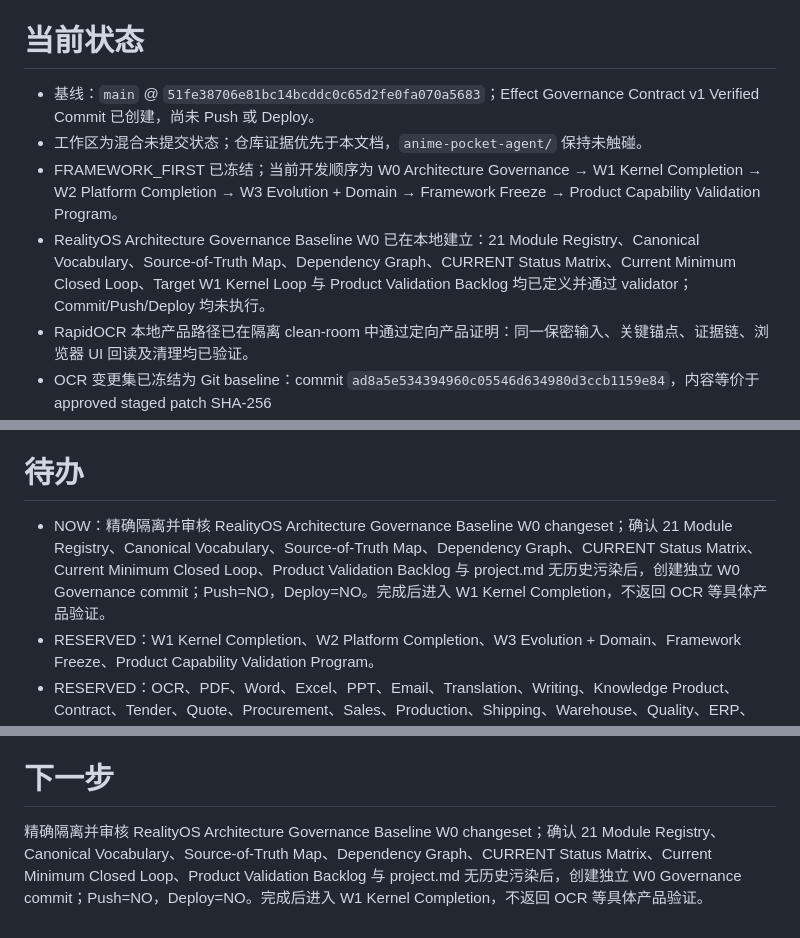
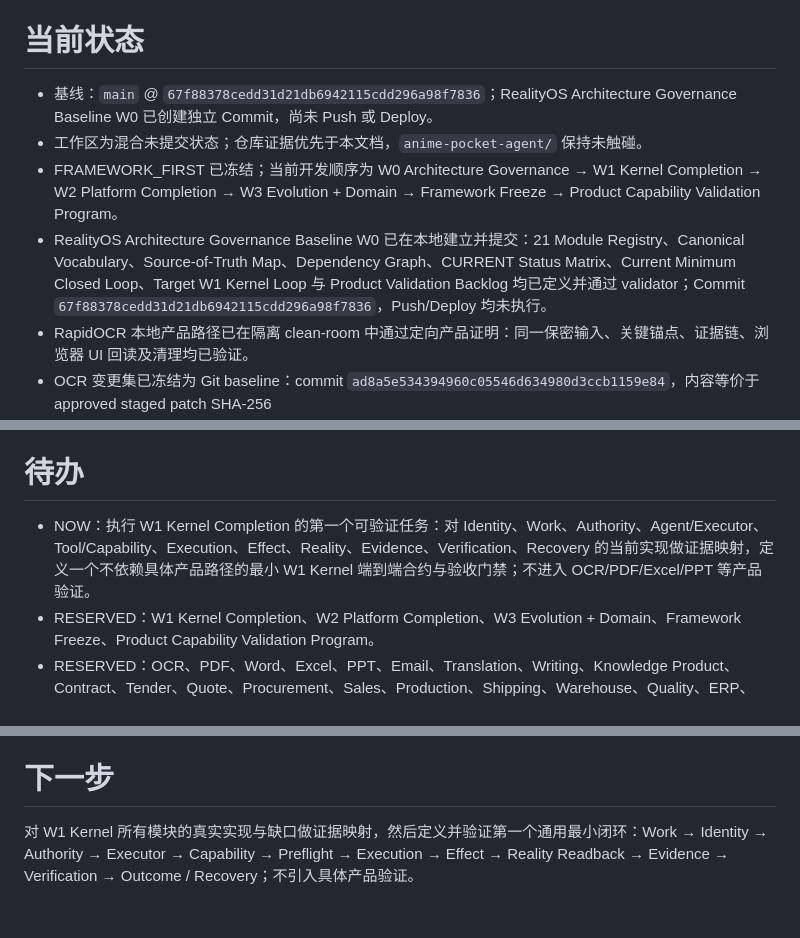
Before and after one commit to shirunjies8-png/personal-ai-os-ai-ai-erp, a Markdown page: project.md, 3 parts joined by grey strips. Rendered like a GitHub page.

Commit message:
chore(project): advance RealityOS to W1 kernel completion

```diff
--- a/project.md
+++ b/project.md
@@ -4,10 +4,10 @@
 
 # 当前状态
 
-- 基线：`main` @ `51fe38706e81bc14bcddc0c65d2fe0fa070a5683`；Effect Governance Contract v1 Verified Commit 已创建，尚未 Push 或 Deploy。
+- 基线：`main` @ `67f88378cedd31d21db6942115cdd296a98f7836`；RealityOS Architecture Governance Baseline W0 已创建独立 Commit，尚未 Push 或 Deploy。
 - 工作区为混合未提交状态；仓库证据优先于本文档，`anime-pocket-agent/` 保持未触碰。
 - FRAMEWORK_FIRST 已冻结；当前开发顺序为 W0 Architecture Governance → W1 Kernel Completion → W2 Platform Completion → W3 Evolution + Domain → Framework Freeze → Product Capability Validation Program。
-- RealityOS Architecture Governance Baseline W0 已在本地建立：21 Module Registry、Canonical Vocabulary、Source-of-Truth Map、Dependency Graph、CURRENT Status Matrix、Current Minimum Closed Loop、Target W1 Kernel Loop 与 Product Validation Backlog 均已定义并通过 validator；Commit/Push/Deploy 均未执行。
+- RealityOS Architecture Governance Baseline W0 已在本地建立并提交：21 Module Registry、Canonical Vocabulary、Source-of-Truth Map、Dependency Graph、CURRENT Status Matrix、Current Minimum Closed Loop、Target W1 Kernel Loop 与 Product Validation Backlog 均已定义并通过 validator；Commit `67f88378cedd31d21db6942115cdd296a98f7836`，Push/Deploy 均未执行。
 - RapidOCR 本地产品路径已在隔离 clean-room 中通过定向产品证明：同一保密输入、关键锚点、证据链、浏览器 UI 回读及清理均已验证。
 - OCR 变更集已冻结为 Git baseline：commit `ad8a5e534394960c05546d634980d3ccb1159e84`，内容等价于 approved staged patch SHA-256 `7a0984a5f711a0d5c3a7b543b53ef457db777e958c96487f6344e753cec728da`。
 - 已按 `tools/ocr-benchmark/rapidocr311.lock` 恢复持久化私有 RapidOCR Python 3.11 runtime：RapidOCR `3.9.2`、ONNX Runtime `1.29.0`、det/cls/rec 均使用 `CPUExecutionProvider`。
@@ -31,7 +31,7 @@
 
 # 待办
 
-- NOW：精确隔离并审核 RealityOS Architecture Governance Baseline W0 changeset；确认 21 Module Registry、Canonical Vocabulary、Source-of-Truth Map、Dependency Graph、CURRENT Status Matrix、Current Minimum Closed Loop、Product Validation Backlog 与 project.md 无历史污染后，创建独立 W0 Governance commit；Push=NO，Deploy=NO。完成后进入 W1 Kernel Completion，不返回 OCR 等具体产品验证。
+- NOW：执行 W1 Kernel Completion 的第一个可验证任务：对 Identity、Work、Authority、Agent/Executor、Tool/Capability、Execution、Effect、Reality、Evidence、Verification、Recovery 的当前实现做证据映射，定义一个不依赖具体产品路径的最小 W1 Kernel 端到端合约与验收门禁；不进入 OCR/PDF/Excel/PPT 等产品验证。
 - RESERVED：W1 Kernel Completion、W2 Platform Completion、W3 Evolution + Domain、Framework Freeze、Product Capability Validation Program。
 - RESERVED：OCR、PDF、Word、Excel、PPT、Email、Translation、Writing、Knowledge Product、Contract、Tender、Quote、Procurement、Sales、Production、Shipping、Warehouse、Quality、ERP、MES、Equipment、Data Analysis、GEO、WorkBuddy、Agent Economy、Robot、Physical AI、Effect Reality Closure Demo 均后移到 Product Validation Backlog。
 - RESERVED：在 OCR 变更正式集成后，使用用户明确提供的原始乱码文件执行同输入产品 Reality Proof；未获得该输入不得关闭真实用户 OCR 乱码问题。
@@ -51,4 +51,4 @@
 
 # 下一步
 
-精确隔离并审核 RealityOS Architecture Governance Baseline W0 changeset；确认 21 Module Registry、Canonical Vocabulary、Source-of-Truth Map、Dependency Graph、CURRENT Status Matrix、Current Minimum Closed Loop、Product Validation Backlog 与 project.md 无历史污染后，创建独立 W0 Governance commit；Push=NO，Deploy=NO。完成后进入 W1 Kernel Completion，不返回 OCR 等具体产品验证。
+对 W1 Kernel 所有模块的真实实现与缺口做证据映射，然后定义并验证第一个通用最小闭环：Work → Identity → Authority → Executor → Capability → Preflight → Execution → Effect → Reality Readback → Evidence → Verification → Outcome / Recovery；不引入具体产品验证。
```
